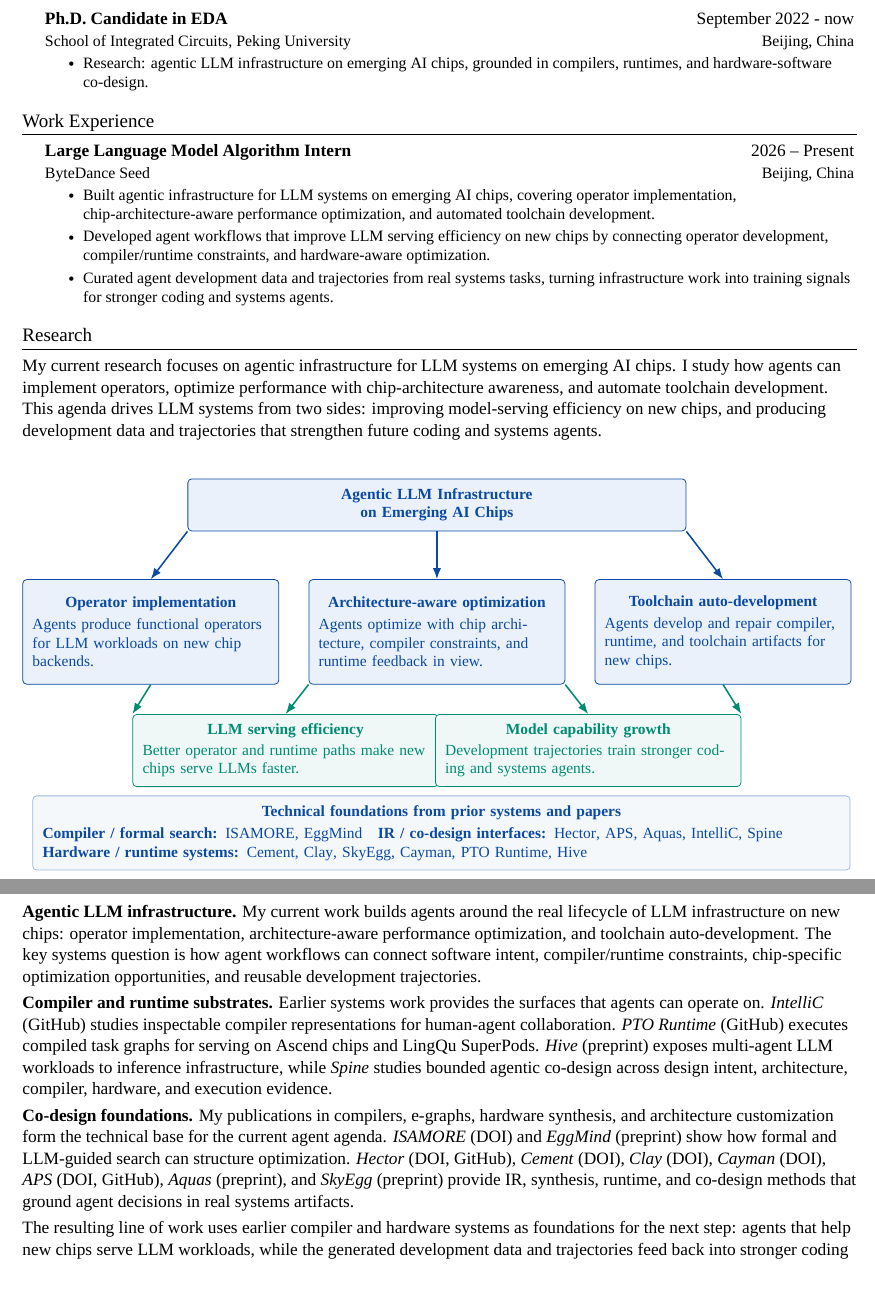
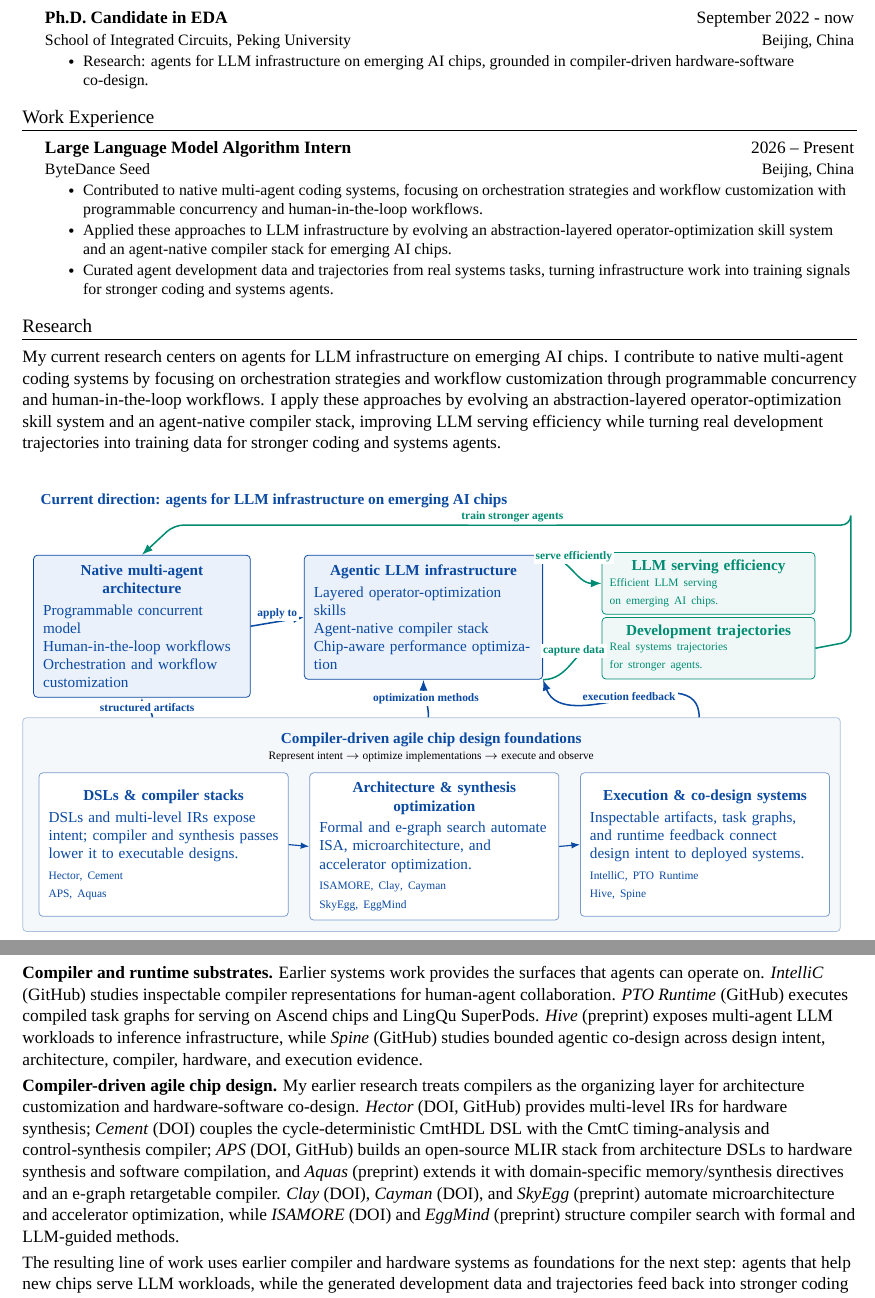
Before and after one commit to uv-xiao/cv-latex, a LaTeX CV (CV.tex): two parts of pages 1 and 2 of 3, joined at a grey line, cut so that both start at the same text, the shorter picture padded with empty space. Compiled offline with XeLaTeX; a missing font is replaced by an installed copy or a similar font.

Commit message:
refine agent infrastructure CV narrative

```diff
--- a/CV.tex
+++ b/CV.tex
@@ -180,52 +198,66 @@ strokes, sans-serif fonts are sans (without) these strokes.
   \definecolor{StoryLight}{HTML}{EAF1FB}
   \definecolor{StoryGreen}{HTML}{008C73}
 
-  \node[
-    draw=StoryBlue,
-    fill=StoryLight,
-    rounded corners=2pt,
-    text width=8.7cm,
-    minimum height=0.9cm,
-    align=center,
-    inner sep=5pt
-  ] (core) at (6,0) {\color{StoryBlue}\textbf{Agentic LLM Infrastructure}\\\textbf{on Emerging AI Chips}};
+  \node[anchor=west, color=StoryBlue, font=\scriptsize\bfseries] at (0,1.0)
+    {Current direction: agents for LLM infrastructure on emerging AI chips};
 
-  \ResearchCapabilityBox{op}{0.8}{-1.35}{Operator implementation}
-    {Agents produce functional operators for LLM workloads on new chip backends.}
-  \ResearchCapabilityBox{opt}{6}{-1.35}{Architecture-aware optimization}
-    {Agents optimize with chip architecture, compiler constraints, and runtime feedback in view.}
-  \ResearchCapabilityBox{tool}{11.2}{-1.35}{Toolchain auto-development}
-    {Agents develop and repair compiler, runtime, and toolchain artifacts for new chips.}
+  \ResearchBlueBox{agent}{0}{0}{3.65}{Native multi-agent architecture}
+    {Programmable concurrent model\\Human-in-the-loop workflows\\Orchestration and workflow customization}
+  \ResearchBlueBox{workflow}{5.0}{0}{4.05}{Agentic LLM infrastructure}
+    {Layered operator-optimization skills\\Agent-native compiler stack\\Chip-aware performance optimization}
+  \ResearchGreenBox{serving}{10.5}{0.05}{3.65}{LLM serving efficiency}
+    {Efficient LLM serving\\on emerging AI chips.}
+  \ResearchGreenBox{trajectory}{10.5}{-1.15}{3.65}{Development trajectories}
+    {Real systems trajectories\\for stronger agents.}
 
-  \ResearchOutcomeBox{serving}{3.25}{-3.8}{LLM serving efficiency}
-    {Better operator and runtime paths make new chips serve LLMs faster.}
-  \ResearchOutcomeBox{capability}{8.75}{-3.8}{Model capability growth}
-    {Development trajectories train stronger coding and systems agents.}
-
-  \draw[-{Latex[length=2mm]}, thick, StoryBlue] (core.south west) -- (op.north);
-  \draw[-{Latex[length=2mm]}, thick, StoryBlue] (core.south) -- (opt.north);
-  \draw[-{Latex[length=2mm]}, thick, StoryBlue] (core.south east) -- (tool.north);
-  \draw[-{Latex[length=2mm]}, thick, StoryGreen] (op.south) -- (serving.north west);
-  \draw[-{Latex[length=2mm]}, thick, StoryGreen] (opt.south west) -- (serving.north);
-  \draw[-{Latex[length=2mm]}, thick, StoryGreen] (opt.south east) -- (capability.north);
-  \draw[-{Latex[length=2mm]}, thick, StoryGreen] (tool.south) -- (capability.north east);
+  \draw[-{Latex[length=2mm]}, thick, StoryBlue]
+    (agent.east) -- node[above, fill=white, inner sep=1pt, font=\tiny\bfseries] {apply to} (workflow.west);
+  \draw[-{Latex[length=2mm]}, thick, StoryGreen]
+    (workflow.north east) to[out=0,in=180]
+    node[pos=0.53, above=3pt, fill=white, inner sep=1pt, font=\tiny\bfseries] {serve efficiently} (serving.west);
+  \draw[-{Latex[length=2mm]}, thick, StoryGreen]
+    (workflow.south east) to[out=0,in=180]
+    node[pos=0.53, above=2pt, fill=white, inner sep=1pt, font=\tiny\bfseries] {capture data} (trajectory.west);
+  \draw[-{Latex[length=2mm]}, thick, StoryGreen, rounded corners=5pt]
+    (trajectory.east) -- (15.1,-1.6) |- (15.1,0.55) --
+    node[above, fill=white, inner sep=1pt, font=\tiny\bfseries] {train stronger agents} (2.6,0.55) --
+    (agent.north);
 
   \node[
-    draw=StoryBlue!40,
+    draw=StoryBlue!35,
     fill=StoryBlue!4,
     rounded corners=2pt,
-    text width=14.5cm,
-    align=left,
-    inner sep=5pt,
+    minimum width=15.1cm,
+    minimum height=3.95cm,
     anchor=north west
-  ] at (-1.35,-5.28) {
-    \centering\color{StoryBlue}\textbf{Technical foundations from prior systems and papers}\par
-    \vspace{2pt}
-    \raggedright\scriptsize
-    \textbf{Compiler / formal search:} \ProjectLink{https://doi.org/10.1145/3779212.3790162}{ISAMORE}, \ProjectLink{https://arxiv.org/abs/2604.17364}{EggMind}\quad
-    \textbf{IR / co-design interfaces:} \ProjectLink{https://doi.org/10.1145/3508352.3549370}{Hector}, \ProjectLink{https://doi.org/10.1109/ICCAD66269.2025.11240817}{APS}, \ProjectLink{https://arxiv.org/abs/2511.22267}{Aquas}, \ProjectLink{https://github.com/uv-xiao/IntelliC}{IntelliC}, Spine\par
-    \textbf{Hardware / runtime systems:} \ProjectLink{https://doi.org/10.1145/3626202.3637561}{Cement}, \ProjectLink{https://doi.org/10.1109/ICCAD66269.2025.11240669}{Clay}, \ProjectLink{https://arxiv.org/abs/2511.15323}{SkyEgg}, \ProjectLink{https://doi.org/10.1109/DAC63849.2025.11132875}{Cayman}, \ProjectLink{https://github.com/hw-native-sys/simpler}{PTO Runtime}, \ProjectLink{https://arxiv.org/abs/2604.17353}{Hive}
-  };
+  ] (foundation) at (-0.2,-3.0) {};
+  \node[anchor=north, color=StoryBlue, font=\scriptsize\bfseries] at (7.35,-3.16)
+    {Compiler-driven agile chip design foundations};
+  \node[anchor=north, font=\tiny] at (7.35,-3.49)
+    {Represent intent \(\rightarrow\) optimize implementations \(\rightarrow\) execute and observe};
+
+  \draw[-{Latex[length=2mm]}, thick, StoryBlue]
+    (2.2,-3.0) to[out=90,in=-90] node[fill=white, inner sep=1pt, font=\tiny\bfseries] {structured artifacts} (agent.south);
+  \draw[-{Latex[length=2mm]}, thick, StoryBlue]
+    (7.3,-3.0) to[out=90,in=-90] node[fill=white, inner sep=1pt, font=\tiny\bfseries] {optimization methods} (workflow.south);
+  \draw[-{Latex[length=2mm]}, thick, StoryBlue]
+    (12.3,-3.0) to[out=90,in=-70] node[fill=white, inner sep=1pt, font=\tiny\bfseries] {execution feedback} (workflow.south east);
+
+  \ResearchFoundationBox{dsl}{0.1}{-4.02}{DSLs \& compiler stacks}
+    {DSLs and multi-level IRs expose intent; compiler and synthesis passes lower it to executable designs.}
+    {\ProjectLink{https://doi.org/10.1145/3508352.3549370}{Hector}, \ProjectLink{https://doi.org/10.1145/3626202.3637561}{Cement}\\
+     \ProjectLink{https://doi.org/10.1109/ICCAD66269.2025.11240817}{APS}, \ProjectLink{https://arxiv.org/abs/2511.22267}{Aquas}}
+  \ResearchFoundationBox{optimization}{5.1}{-4.02}{Architecture \& synthesis optimization}
+    {Formal and e-graph search automate ISA, microarchitecture, and accelerator optimization.}
+    {\ProjectLink{https://doi.org/10.1145/3779212.3790162}{ISAMORE}, \ProjectLink{https://doi.org/10.1109/ICCAD66269.2025.11240669}{Clay}, \ProjectLink{https://doi.org/10.1109/DAC63849.2025.11132875}{Cayman}\\
+     \ProjectLink{https://arxiv.org/abs/2511.15323}{SkyEgg}, \ProjectLink{https://arxiv.org/abs/2604.17364}{EggMind}}
+  \ResearchFoundationBox{execution}{10.1}{-4.02}{Execution \& co-design systems}
+    {Inspectable artifacts, task graphs, and runtime feedback connect design intent to deployed systems.}
+    {\ProjectLink{https://github.com/uv-xiao/IntelliC}{IntelliC}, \ProjectLink{https://github.com/hw-native-sys/simpler}{PTO Runtime}\\
+     \ProjectLink{https://arxiv.org/abs/2604.17353}{Hive}, \ProjectLink{https://github.com/arch-of-shadow/spine}{Spine}}
+
+  \draw[-{Latex[length=1.6mm]}, semithick, StoryBlue] (dsl.east) -- (optimization.west);
+  \draw[-{Latex[length=1.6mm]}, semithick, StoryBlue] (optimization.east) -- (execution.west);
 \end{tikzpicture}
 }
 \end{center}
@@ -314,7 +346,7 @@ information though). Whatever order you choose be consistent throughout.
       {{Ph.D. Candidate in EDA}}{September 2022 - now}
       {School of Integrated Circuits, Peking University}{Beijing, China}
       \CVItemListStart
-        \CVItem{Research: agentic LLM infrastructure on emerging AI chips, grounded in compilers, runtimes, and hardware-software co-design.}
+        \CVItem{Research: agents for LLM infrastructure on emerging AI chips, grounded in compiler-driven hardware-software co-design.}
       \CVItemListEnd
       % \CVItemListStart
       %   \CVItem{Relevant Coursework and Scores: Introduction to Computing(A)(Honor Track)(97/100), \ Practice of Programming in C\&C++(96/100), \ Introduction to Artificial Intelligence(88/100), \ Data Structure and Algorithm(A)(90/100), \ Introduction to Computer System(91/100),\ Practice of Data Structure and Algorithm(96/100), \ Algorithm Design and Analysis(86/100), \ Machine Learning(87/100), \ Computer Architectures(91/100), \ Lab on Computer Organization and Architecture(99/100), \ Principles of Compilers(91/100)}
@@ -330,26 +362,23 @@ information though). Whatever order you choose be consistent throughout.
       {Large Language Model Algorithm Intern}{2026 -- Present}
       {ByteDance Seed}{Beijing, China}
       \CVItemListStart
-        \CVItem{Built agentic infrastructure for LLM systems on emerging AI chips, covering operator implementation, chip-architecture-aware performance optimization, and automated toolchain development.}
-        \CVItem{Developed agent workflows that improve LLM serving efficiency on new chips by connecting operator development, compiler/runtime constraints, and hardware-aware optimization.}
+        \CVItem{Contributed to native multi-agent coding systems, focusing on orchestration strategies and workflow customization with programmable concurrency and human-in-the-loop workflows.}
+        \CVItem{Applied these approaches to LLM infrastructure by evolving an abstraction-layered operator-optimization skill system and an agent-native compiler stack for emerging AI chips.}
         \CVItem{Curated agent development data and trajectories from real systems tasks, turning infrastructure work into training signals for stronger coding and systems agents.}
       \CVItemListEnd
   \CVSubHeadingListEnd
 
 \section{Research}
 
-My current research focuses on agentic infrastructure for LLM systems on emerging AI chips. I study how agents can implement operators, optimize performance with chip-architecture awareness, and automate toolchain development. This agenda drives LLM systems from two sides: improving model-serving efficiency on new chips, and producing development data and trajectories that strengthen future coding and systems agents.
+My current research centers on agents for LLM infrastructure on emerging AI chips. I contribute to native multi-agent coding systems by focusing on orchestration strategies and workflow customization through programmable concurrency and human-in-the-loop workflows. I apply these approaches by evolving an abstraction-layered operator-optimization skill system and an agent-native compiler stack, improving LLM serving efficiency while turning real development trajectories into training data for stronger coding and systems agents.
 
 \ResearchStoryDiagram
 
 \smallskip
-\noindent \textbf{Agentic LLM infrastructure.} My current work builds agents around the real lifecycle of LLM infrastructure on new chips: operator implementation, architecture-aware performance optimization, and toolchain auto-development. The key systems question is how agent workflows can connect software intent, compiler/runtime constraints, chip-specific optimization opportunities, and reusable development trajectories.
+\noindent \textbf{Compiler and runtime substrates.} Earlier systems work provides the surfaces that agents can operate on. \textit{IntelliC} (\ProjectLink{https://github.com/uv-xiao/IntelliC}{GitHub}) studies inspectable compiler representations for human-agent collaboration. \textit{PTO Runtime} (\ProjectLink{https://github.com/hw-native-sys/simpler}{GitHub}) executes compiled task graphs for serving on Ascend chips and LingQu SuperPods. \textit{Hive} (\ProjectLink{https://arxiv.org/abs/2604.17353}{preprint}) exposes multi-agent LLM workloads to inference infrastructure, while \textit{Spine} (\ProjectLink{https://github.com/arch-of-shadow/spine}{GitHub}) studies bounded agentic co-design across design intent, architecture, compiler, hardware, and execution evidence.
 
 \smallskip
-\noindent \textbf{Compiler and runtime substrates.} Earlier systems work provides the surfaces that agents can operate on. \textit{IntelliC} (\ProjectLink{https://github.com/uv-xiao/IntelliC}{GitHub}) studies inspectable compiler representations for human-agent collaboration. \textit{PTO Runtime} (\ProjectLink{https://github.com/hw-native-sys/simpler}{GitHub}) executes compiled task graphs for serving on Ascend chips and LingQu SuperPods. \textit{Hive} (\ProjectLink{https://arxiv.org/abs/2604.17353}{preprint}) exposes multi-agent LLM workloads to inference infrastructure, while \textit{Spine} studies bounded agentic co-design across design intent, architecture, compiler, hardware, and execution evidence.
-
-\smallskip
-\noindent \textbf{Co-design foundations.} My publications in compilers, e-graphs, hardware synthesis, and architecture customization form the technical base for the current agent agenda. \textit{ISAMORE} (\ProjectLink{https://doi.org/10.1145/3779212.3790162}{DOI}) and \textit{EggMind} (\ProjectLink{https://arxiv.org/abs/2604.17364}{preprint}) show how formal and LLM-guided search can structure optimization. \textit{Hector} (\ProjectLink{https://doi.org/10.1145/3508352.3549370}{DOI}, \ProjectLink{https://github.com/pku-liang/Hector}{GitHub}), \textit{Cement} (\ProjectLink{https://doi.org/10.1145/3626202.3637561}{DOI}), \textit{Clay} (\ProjectLink{https://doi.org/10.1109/ICCAD66269.2025.11240669}{DOI}), \textit{Cayman} (\ProjectLink{https://doi.org/10.1109/DAC63849.2025.11132875}{DOI}), \textit{APS} (\ProjectLink{https://doi.org/10.1109/ICCAD66269.2025.11240817}{DOI}, \ProjectLink{https://github.com/pku-liang/APS}{GitHub}), \textit{Aquas} (\ProjectLink{https://arxiv.org/abs/2511.22267}{preprint}), and \textit{SkyEgg} (\ProjectLink{https://arxiv.org/abs/2511.15323}{preprint}) provide IR, synthesis, runtime, and co-design methods that ground agent decisions in real systems artifacts.
+\noindent \textbf{Compiler-driven agile chip design.} My earlier research treats compilers as the organizing layer for architecture customization and hardware-software co-design. \textit{Hector} (\ProjectLink{https://doi.org/10.1145/3508352.3549370}{DOI}, \ProjectLink{https://github.com/pku-liang/Hector}{GitHub}) provides multi-level IRs for hardware synthesis; \textit{Cement} (\ProjectLink{https://doi.org/10.1145/3626202.3637561}{DOI}) couples the cycle-deterministic CmtHDL DSL with the CmtC timing-analysis and control-synthesis compiler; \textit{APS} (\ProjectLink{https://doi.org/10.1109/ICCAD66269.2025.11240817}{DOI}, \ProjectLink{https://github.com/pku-liang/APS}{GitHub}) builds an open-source MLIR stack from architecture DSLs to hardware synthesis and software compilation, and \textit{Aquas} (\ProjectLink{https://arxiv.org/abs/2511.22267}{preprint}) extends it with domain-specific memory/synthesis directives and an e-graph retargetable compiler. \textit{Clay} (\ProjectLink{https://doi.org/10.1109/ICCAD66269.2025.11240669}{DOI}), \textit{Cayman} (\ProjectLink{https://doi.org/10.1109/DAC63849.2025.11132875}{DOI}), and \textit{SkyEgg} (\ProjectLink{https://arxiv.org/abs/2511.15323}{preprint}) automate microarchitecture and accelerator optimization, while \textit{ISAMORE} (\ProjectLink{https://doi.org/10.1145/3779212.3790162}{DOI}) and \textit{EggMind} (\ProjectLink{https://arxiv.org/abs/2604.17364}{preprint}) structure compiler search with formal and LLM-guided methods.
 
 \smallskip
 \noindent The resulting line of work uses earlier compiler and hardware systems as foundations for the next step: agents that help new chips serve LLM workloads, while the generated development data and trajectories feed back into stronger coding and systems models.
```
Also changed, not shown: CV_zh.tex (+90 -61 lines), CV.tex (44 more changed lines).
